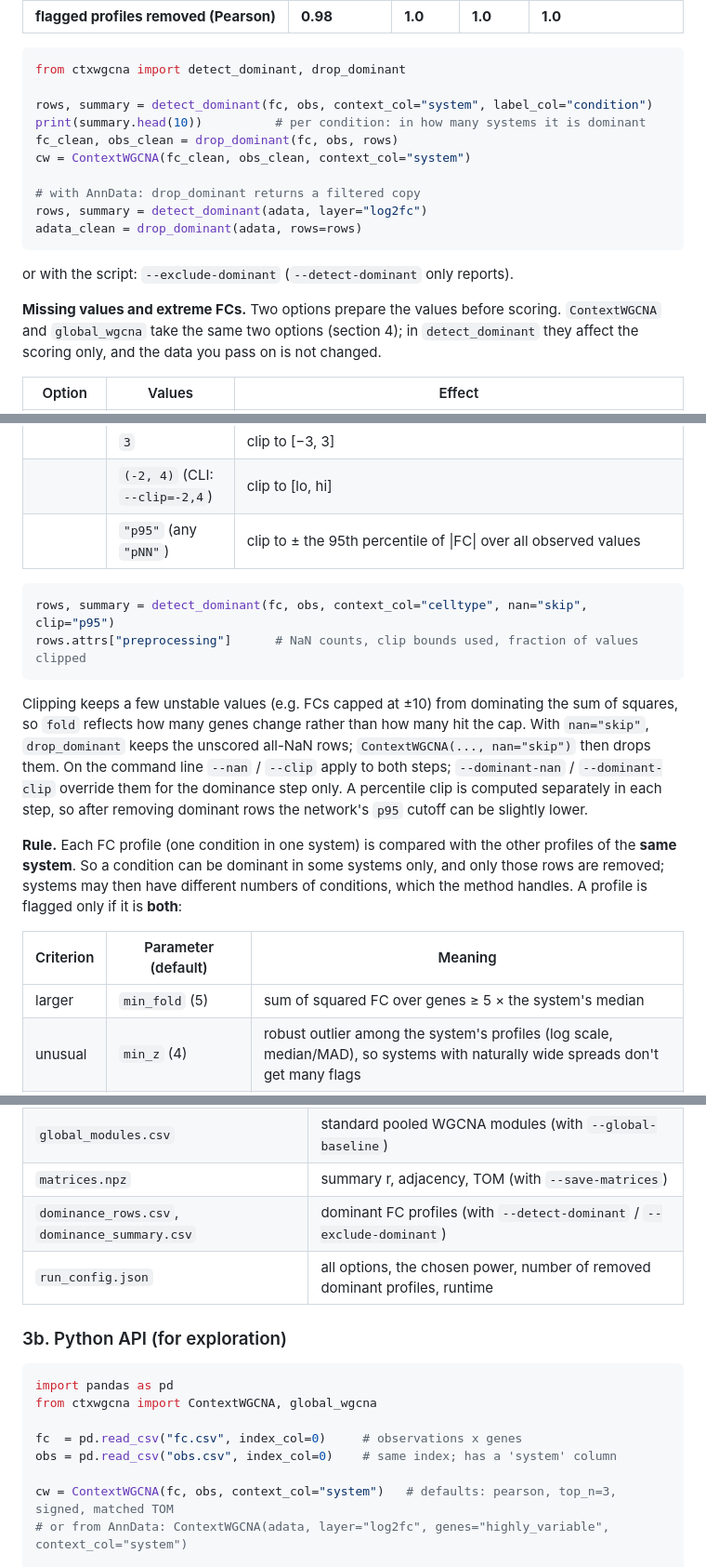
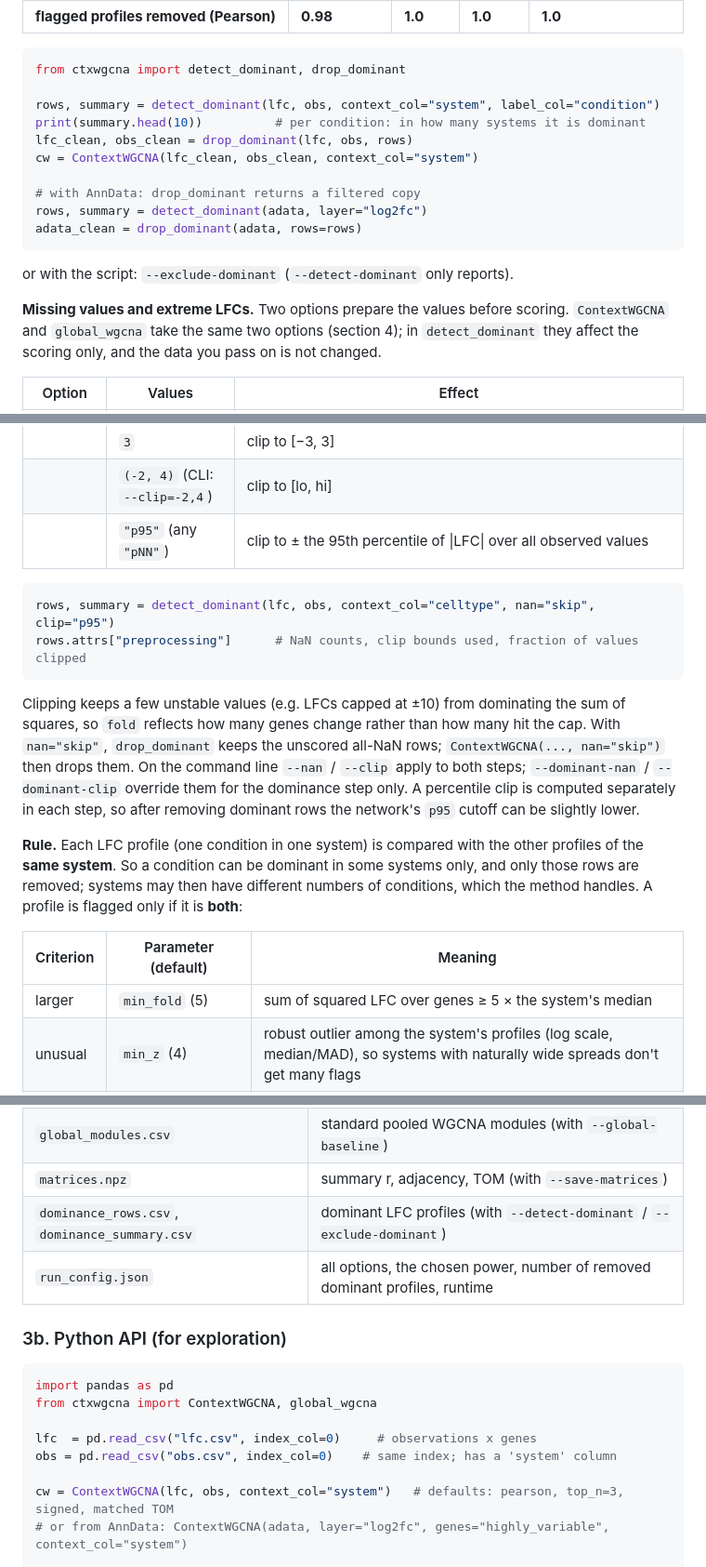
Before and after one commit to zhisonghe/ctxwgcna, a Markdown page: README.md, 3 parts joined by grey strips. Shown at 93% size. GitHub-like rendering.

````diff
--- a/README.md
+++ b/README.md
@@ -252,10 +253,10 @@ Evidence from simulation (1,000 genes, 20 systems × 300 conditions; F1 of plant
 ```python
 from ctxwgcna import detect_dominant, drop_dominant
 
-rows, summary = detect_dominant(fc, obs, context_col="system", label_col="condition")
+rows, summary = detect_dominant(lfc, obs, context_col="system", label_col="condition")
 print(summary.head(10))          # per condition: in how many systems it is dominant
-fc_clean, obs_clean = drop_dominant(fc, obs, rows)
-cw = ContextWGCNA(fc_clean, obs_clean, context_col="system")
+lfc_clean, obs_clean = drop_dominant(lfc, obs, rows)
+cw = ContextWGCNA(lfc_clean, obs_clean, context_col="system")
 
 # with AnnData: drop_dominant returns a filtered copy
 rows, summary = detect_dominant(adata, layer="log2fc")
@@ -263,7 +264,7 @@ adata_clean = drop_dominant(adata, rows=rows)
 ```
 or with the script: `--exclude-dominant` (`--detect-dominant` only reports).
 
-**Missing values and extreme FCs.** Two options prepare the values before scoring. `ContextWGCNA`
+**Missing values and extreme LFCs.** Two options prepare the values before scoring. `ContextWGCNA`
 and `global_wgcna` take the same two options (section 4); in `detect_dominant` they affect the
 scoring only, and the data you pass on is not changed.
 
@@ -275,28 +276,28 @@ scoring only, and the data you pass on is not changed.
 | `clip` (`--clip`) | `None` (default) | no clipping |
 | | `3` | clip to [−3, 3] |
 | | `(-2, 4)` (CLI: `--clip=-2,4`) | clip to [lo, hi] |
-| | `"p95"` (any `"pNN"`) | clip to ± the 95th percentile of \|FC\| over all observed values |
+| | `"p95"` (any `"pNN"`) | clip to ± the 95th percentile of \|LFC\| over all observed values |
 
 ```python
-rows, summary = detect_dominant(fc, obs, context_col="celltype", nan="skip", clip="p95")
+rows, summary = detect_dominant(lfc, obs, context_col="celltype", nan="skip", clip="p95")
 rows.attrs["preprocessing"]      # NaN counts, clip bounds used, fraction of values clipped
 ```
 
-Clipping keeps a few unstable values (e.g. FCs capped at ±10) from dominating the sum of squares, so
+Clipping keeps a few unstable values (e.g. LFCs capped at ±10) from dominating the sum of squares, so
 `fold` reflects how many genes change rather than how many hit the cap. With `nan="skip"`,
 `drop_dominant` keeps the unscored all-NaN rows; `ContextWGCNA(..., nan="skip")` then drops them.
 On the command line `--nan` / `--clip` apply to both steps; `--dominant-nan` / `--dominant-clip`
 override them for the dominance step only. A percentile clip is computed separately in each step,
 so after removing dominant rows the network's `p95` cutoff can be slightly lower.
 
-**Rule.** Each FC profile (one condition in one system) is compared with the other profiles of the
+**Rule.** Each LFC profile (one condition in one system) is compared with the other profiles of the
 **same system**. So a condition can be dominant in some systems only, and only those rows are removed;
 systems may then have different numbers of conditions, which the method handles. A profile is
 flagged only if it is **both**:
 
 | Criterion | Parameter (default) | Meaning |
 |---|---|---|
-| larger | `min_fold` (5) | sum of squared FC over genes ≥ 5 × the system's median |
+| larger | `min_fold` (5) | sum of squared LFC over genes ≥ 5 × the system's median |
 | unusual | `min_z` (4) | robust outlier among the system's profiles (log scale, median/MAD), so systems with naturally wide spreads don't get many flags |
 | broad | `min_gene_frac` (0.10) | ≥ 10% of genes are extreme in it (\|robust z\| ≥ `extreme_z` = 5 for that gene within the system) |
 
@@ -381,7 +382,7 @@ Outputs in `results/`:
 | `soft_threshold.csv` | scale-free fit and connectivity for each candidate power (not written when `--power` is given) |
 | `global_modules.csv` | standard pooled WGCNA modules (with `--global-baseline`) |
 | `matrices.npz` | summary r, adjacency, TOM (with `--save-matrices`) |
-| `dominance_rows.csv`, `dominance_summary.csv` | dominant FC profiles (with `--detect-dominant` / `--exclude-dominant`) |
+| `dominance_rows.csv`, `dominance_summary.csv` | dominant LFC profiles (with `--detect-dominant` / `--exclude-dominant`) |
 | `run_config.json` | all options, the chosen power, number of removed dominant profiles, runtime |
 
 ### 3b. Python API (for exploration)
@@ -390,10 +391,10 @@ Outputs in `results/`:
 import pandas as pd
 from ctxwgcna import ContextWGCNA, global_wgcna
 
-fc  = pd.read_csv("fc.csv", index_col=0)     # observations x genes
+lfc  = pd.read_csv("lfc.csv", index_col=0)     # observations x genes
 obs = pd.read_csv("obs.csv", index_col=0)    # same index; has a 'system' column
 
-cw = ContextWGCNA(fc, obs, context_col="system")   # defaults: pearson, top_n=3, signed, matched TOM
+cw = ContextWGCNA(lfc, obs, context_col="system")   # defaults: pearson, top_n=3, signed, matched TOM
 # or from AnnData: ContextWGCNA(adata, layer="log2fc", genes="highly_variable", context_col="system")
 
 cw.compute_support()                 # steps 1-4
````
Also changed, not shown: other parts of README.md (+49 -47 lines), docs/schematic-dark.png, docs/schematic.png, 9 other files.
